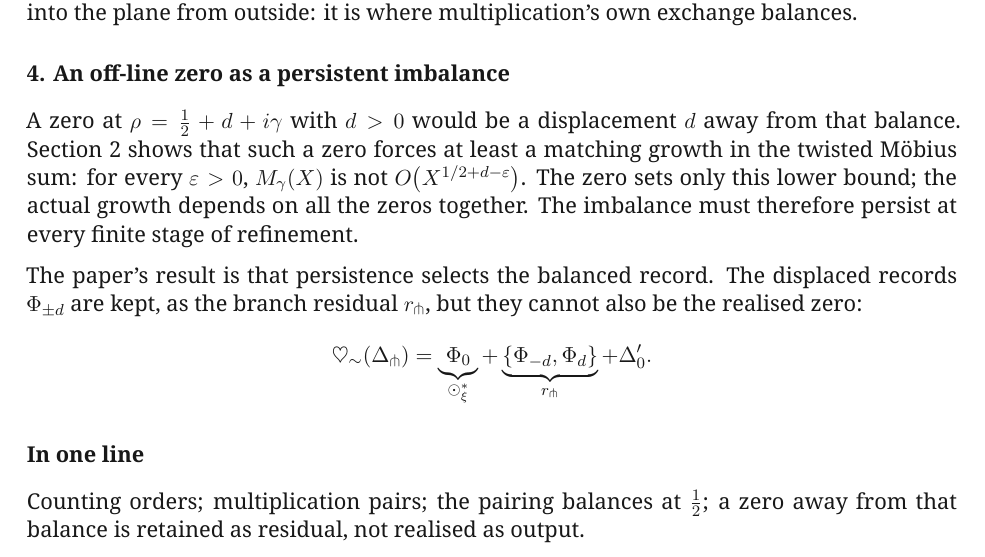
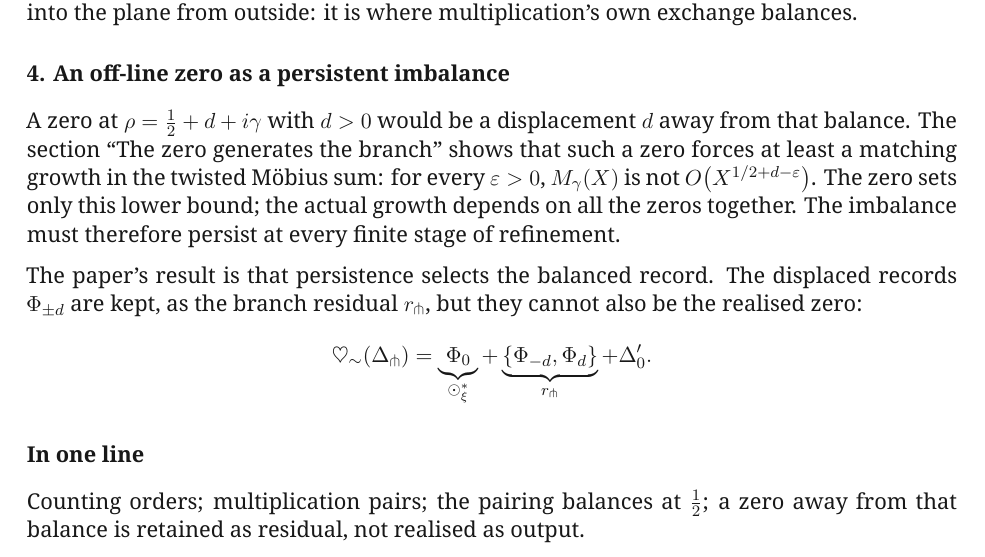
Before and after one commit to MilitantAI/Riemann, a LaTeX paper (riemann_relational_selection_whitepaper_v1.3.tex): part of page 11 of 11, cut so that both start at the same text. Compiled offline with XeLaTeX.

Commit message:
The paper's sections aren't numbered, so the appendix's "Section 2" points at nothing; name the section instead.
Beepboop-Agent: beepboop
Beepboop-Run:
Hivemind-Exchange: xp-01a203f476057790a4c810860255cc94
Hivemind-Receipt: 01a203f4-7d10-7367-8811-08369723c6d7

```diff
--- a/riemann_relational_selection_whitepaper_v1.3.tex
+++ b/riemann_relational_selection_whitepaper_v1.3.tex
@@ -629,7 +629,7 @@ and the Mellin transform, which the derivation paper carries out with explicit f
 
 \subsection*{4. An off-line zero as a persistent imbalance}
 
-A zero at \(\rho=\tfrac12+d+i\gamma\) with \(d>0\) would be a displacement \(d\) away from that balance. Section 2 shows that such a zero forces at least a matching growth in the twisted M\"obius sum: for every \(\varepsilon>0\), \(M_\gamma(X)\) is not \(O\!\left(X^{1/2+d-\varepsilon}\right)\). The zero sets only this lower bound; the actual growth depends on all the zeros together. The imbalance must therefore persist at every finite stage of refinement.
+A zero at \(\rho=\tfrac12+d+i\gamma\) with \(d>0\) would be a displacement \(d\) away from that balance. The section ``The zero generates the branch'' shows that such a zero forces at least a matching growth in the twisted M\"obius sum: for every \(\varepsilon>0\), \(M_\gamma(X)\) is not \(O\!\left(X^{1/2+d-\varepsilon}\right)\). The zero sets only this lower bound; the actual growth depends on all the zeros together. The imbalance must therefore persist at every finite stage of refinement.
 
 The paper's result is that persistence selects the balanced record. The displaced records \(\Phi_{\pm d}\) are kept, as the branch residual \(r_{\pitchfork}\), but they cannot also be the realised zero:
 \[
```
